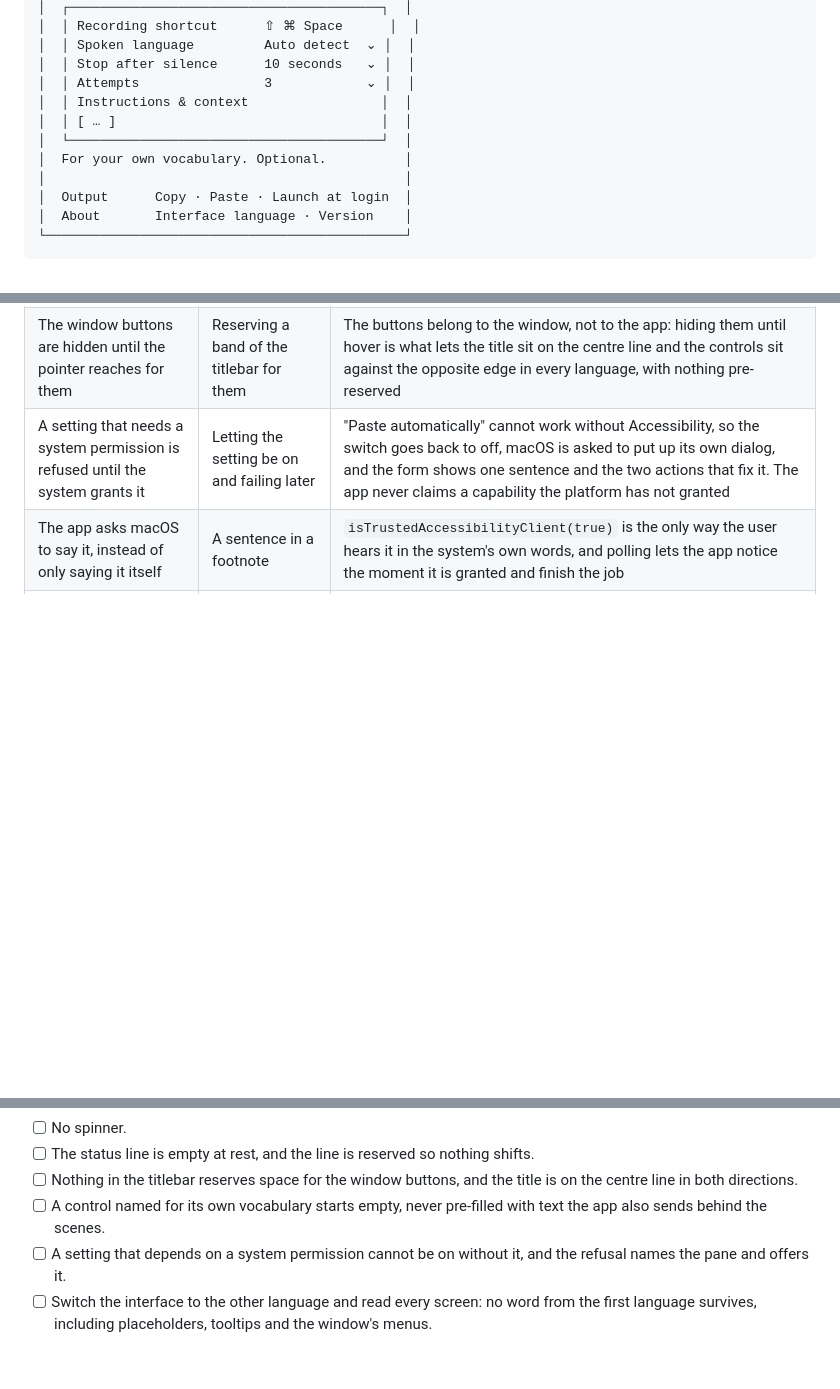
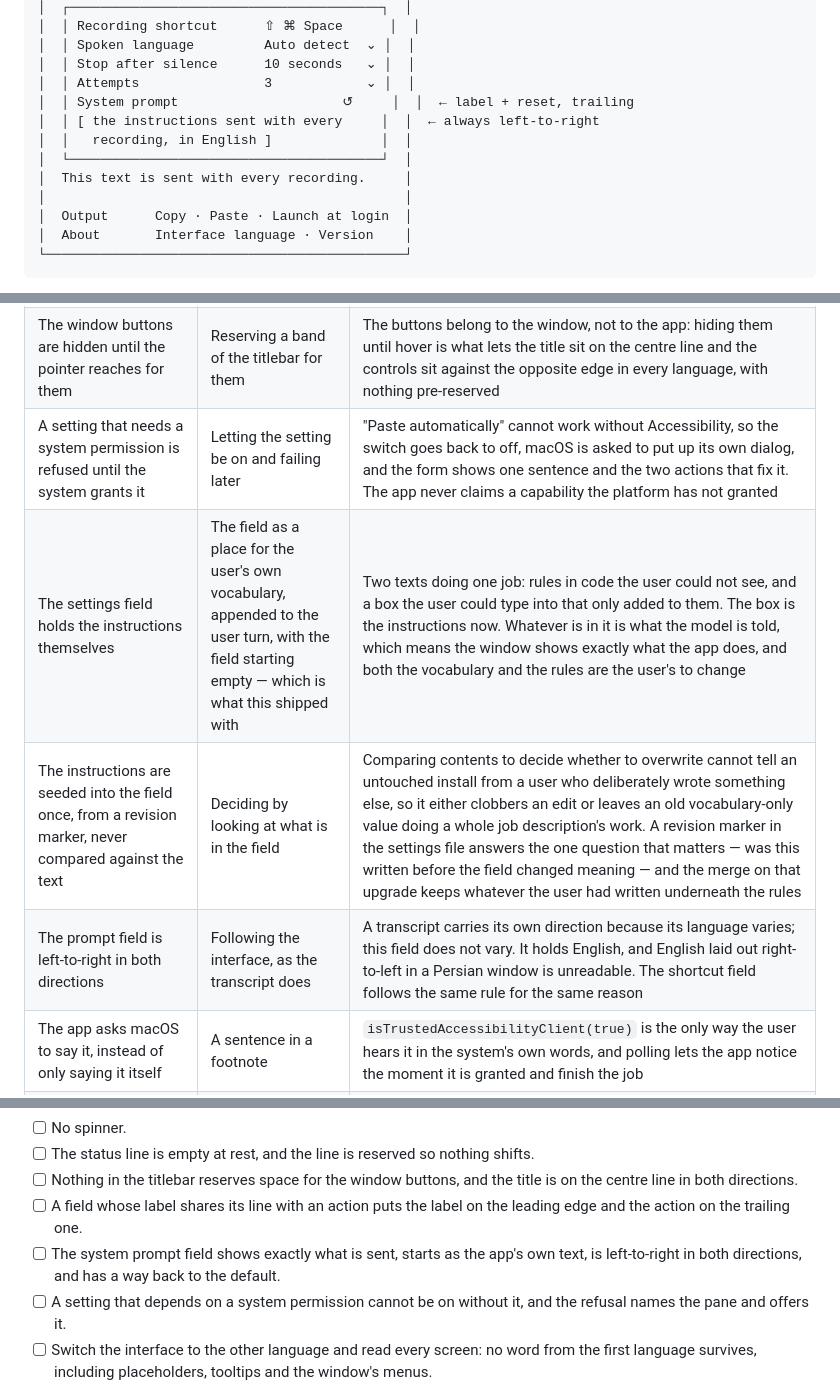
Before and after one commit to MahdiMirshafiee/Guya, a Markdown page: DESIGN.md, 3 parts joined by grey strips. Rendered like a GitHub page; blank space fills up the shorter version.

Commit message:
docs(design): the prompt field is the prompt now
Three decision-log entries, one of them a reversal of a rule this document
stated: "a control named for its own vocabulary starts empty, never pre-filled
with text the app also sends behind the scenes" was written to keep the field
honest, and the field being invisible instructions was the bigger dishonesty.

The other two are the ones that will bite whoever touches this next: why the
upgrade is decided by a marker rather than by looking at the text, and why this
field is left-to-right in both directions while a transcript carries its own.

The settings spec and the checklist follow, and the icon table gains the reset
glyph.

```diff
--- a/DESIGN.md
+++ b/DESIGN.md
@@ -235,10 +236,11 @@ Pushed over the recorder from the toolbar, with a back chevron. Everything the a
 │  │ Spoken language         Auto detect  ⌄ │  │
 │  │ Stop after silence      10 seconds   ⌄ │  │
 │  │ Attempts                3            ⌄ │  │
-│  │ Instructions & context                 │  │
-│  │ [ … ]                                  │  │
+│  │ System prompt                     ↺     │  │  ← label + reset, trailing
+│  │ [ the instructions sent with every     │  │  ← always left-to-right
+│  │   recording, in English ]              │  │
 │  └────────────────────────────────────────┘  │
-│  For your own vocabulary. Optional.          │
+│  This text is sent with every recording.     │
 │                                              │
 │  Output      Copy · Paste · Launch at login  │
 │  About       Interface language · Version    │
@@ -366,6 +370,9 @@ Error strings are part of the design. Every failure maps to one of a small, fixe
 | A retry says so, with numbers | Failing silently and retrying | "Trying again (2 of 3)…" explains the wait instead of restating it |
 | The window buttons are hidden until the pointer reaches for them | Reserving a band of the titlebar for them | The buttons belong to the window, not to the app: hiding them until hover is what lets the title sit on the centre line and the controls sit against the opposite edge in every language, with nothing pre-reserved |
 | A setting that needs a system permission is refused until the system grants it | Letting the setting be on and failing later | "Paste automatically" cannot work without Accessibility, so the switch goes back to off, macOS is asked to put up its own dialog, and the form shows one sentence and the two actions that fix it. The app never claims a capability the platform has not granted |
+| The settings field holds the instructions themselves | The field as a place for the user's own vocabulary, appended to the user turn, with the field starting empty — which is what this shipped with | Two texts doing one job: rules in code the user could not see, and a box the user could type into that only added to them. The box is the instructions now. Whatever is in it is what the model is told, which means the window shows exactly what the app does, and both the vocabulary and the rules are the user's to change |
+| The instructions are seeded into the field once, from a revision marker, never compared against the text | Deciding by looking at what is in the field | Comparing contents to decide whether to overwrite cannot tell an untouched install from a user who deliberately wrote something else, so it either clobbers an edit or leaves an old vocabulary-only value doing a whole job description's work. A revision marker in the settings file answers the one question that matters — was this written before the field changed meaning — and the merge on that upgrade keeps whatever the user had written underneath the rules |
+| The prompt field is left-to-right in both directions | Following the interface, as the transcript does | A transcript carries its own direction because its language varies; this field does not vary. It holds English, and English laid out right-to-left in a Persian window is unreadable. The shortcut field follows the same rule for the same reason |
 | The app asks macOS to say it, instead of only saying it itself | A sentence in a footnote | `isTrustedAccessibilityClient(true)` is the only way the user hears it in the system's own words, and polling lets the app notice the moment it is granted and finish the job |
 | The back control sits on the leading edge, with the window buttons given a band above the toolbar | Reserving a fixed column of the toolbar for the buttons | The reserved column pushed the back control 76px into the window, where it read as floating and was the first thing reported as a bug. The buttons belong to the window, not to the toolbar row, so they get the padding above it and every control keeps its own edge: back on the leading edge, actions on the trailing edge, in both directions |
 | Back is the chevron, Escape, or Cmd+[ | The chevron alone | Escape is the recorder's stop control while the microphone is open, so the settings screen needs a way back that is never ambiguous — and Cmd+[ is where macOS puts "back" |
@@ -411,7 +418,8 @@ Run through this before calling any screen finished.
 - [ ] No spinner.
 - [ ] The status line is empty at rest, and the line is reserved so nothing shifts.
 - [ ] Nothing in the titlebar reserves space for the window buttons, and the title is on the centre line in both directions.
-- [ ] A control named for its own vocabulary starts empty, never pre-filled with text the app also sends behind the scenes.
+- [ ] A field whose label shares its line with an action puts the label on the leading edge and the action on the trailing one.
+- [ ] The system prompt field shows exactly what is sent, starts as the app's own text, is left-to-right in both directions, and has a way back to the default.
 - [ ] A setting that depends on a system permission cannot be on without it, and the refusal names the pane and offers it.
 - [ ] Switch the interface to the other language and read every screen: no word from the first language survives, including placeholders, tooltips and the window's menus.
 - [ ] Read a transcript in the language the interface is *not* in: it is laid out the way its own language is read, and a foreign word inside it is placed correctly.
```
Also changed, not shown: other parts of DESIGN.md (+3 -0 lines).
